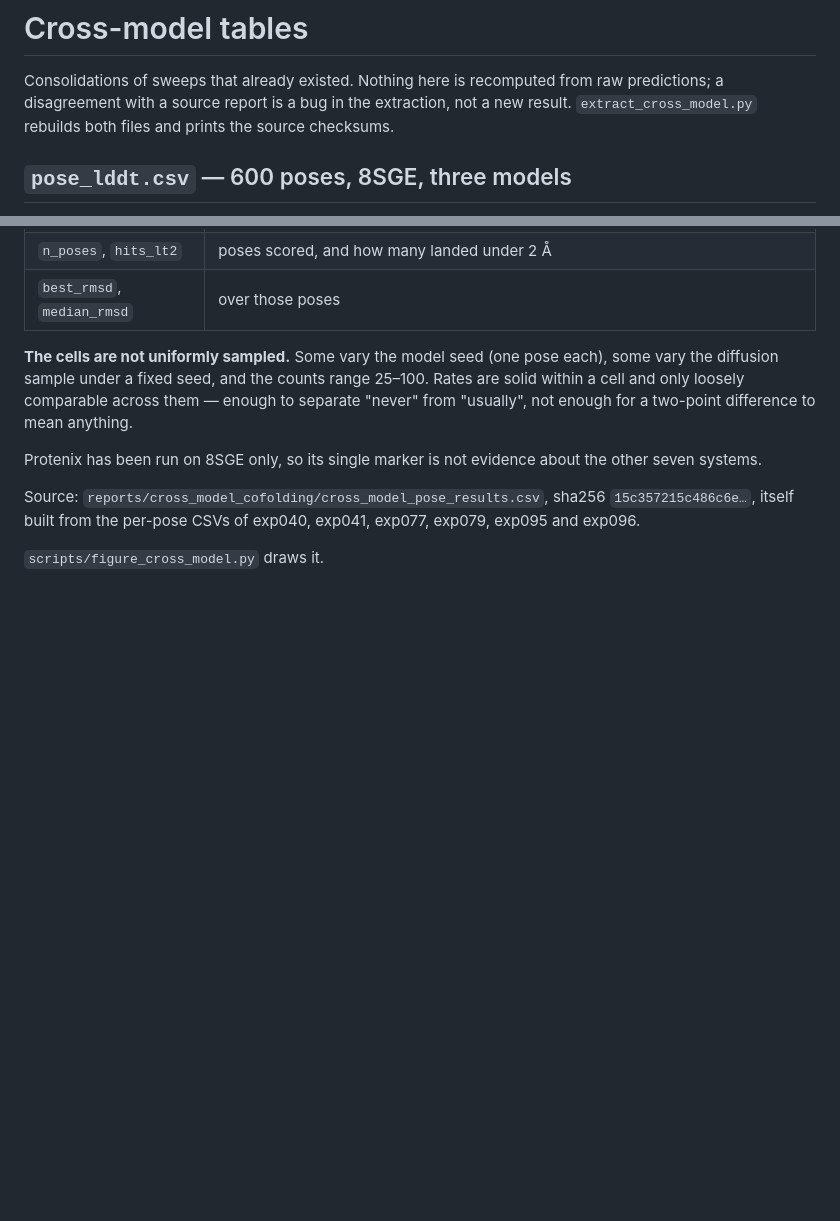
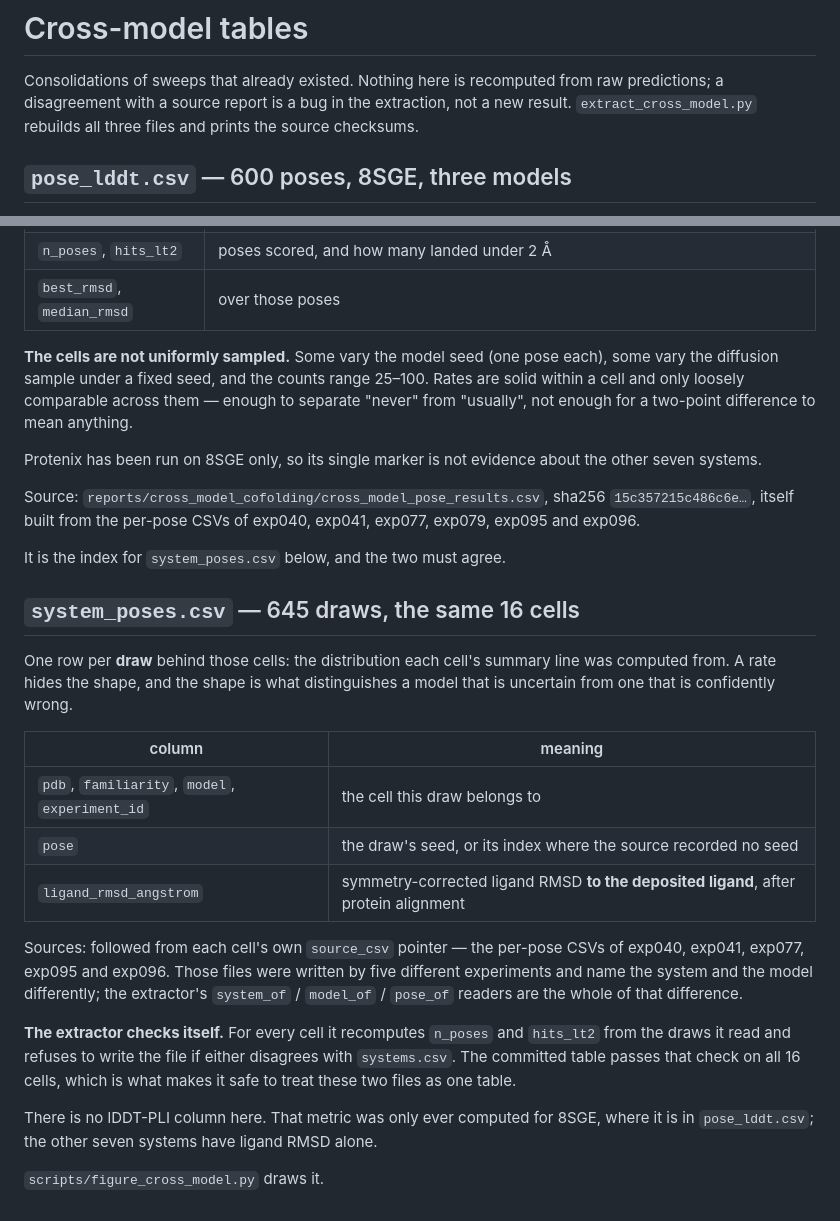
Before and after one commit to Yusheng-cai/Cofolding_TestTimeScaling, a Markdown page: data/cross_model/PROVENANCE.md, 2 parts joined by grey strips. GitHub-like rendering; blank space fills up the shorter version.

```diff
--- a/data/cross_model/PROVENANCE.md
+++ b/data/cross_model/PROVENANCE.md
@@ -2,7 +2,7 @@
 
 Consolidations of sweeps that already existed. Nothing here is recomputed from raw
 predictions; a disagreement with a source report is a bug in the extraction, not a
-new result. `extract_cross_model.py` rebuilds both files and prints the source
+new result. `extract_cross_model.py` rebuilds all three files and prints the source
 checksums.
 
 ## `pose_lddt.csv` — 600 poses, 8SGE, three models
@@ -55,4 +55,31 @@ Source: `reports/cross_model_cofolding/cross_model_pose_results.csv`,
 sha256 `15c357215c486c6e…`, itself built from the per-pose CSVs of exp040, exp041,
 exp077, exp079, exp095 and exp096.
 
+It is the index for `system_poses.csv` below, and the two must agree.
+
+## `system_poses.csv` — 645 draws, the same 16 cells
+
+One row per **draw** behind those cells: the distribution each cell's summary line
+was computed from. A rate hides the shape, and the shape is what distinguishes a
+model that is uncertain from one that is confidently wrong.
+
+| column | meaning |
+| --- | --- |
+| `pdb`, `familiarity`, `model`, `experiment_id` | the cell this draw belongs to |
+| `pose` | the draw's seed, or its index where the source recorded no seed |
+| `ligand_rmsd_angstrom` | symmetry-corrected ligand RMSD **to the deposited ligand**, after protein alignment |
+
+Sources: followed from each cell's own `source_csv` pointer — the per-pose CSVs of
+exp040, exp041, exp077, exp095 and exp096. Those files were written by five
+different experiments and name the system and the model differently; the extractor's
+`system_of` / `model_of` / `pose_of` readers are the whole of that difference.
+
+**The extractor checks itself.** For every cell it recomputes `n_poses` and
+`hits_lt2` from the draws it read and refuses to write the file if either disagrees
+with `systems.csv`. The committed table passes that check on all 16 cells, which is
+what makes it safe to treat these two files as one table.
+
+There is no lDDT-PLI column here. That metric was only ever computed for 8SGE, where
+it is in `pose_lddt.csv`; the other seven systems have ligand RMSD alone.
+
 `scripts/figure_cross_model.py` draws it.
```
Also changed, not shown: README.md (+15 -6 lines), results/figures/cross_model.png, 3 other files.
